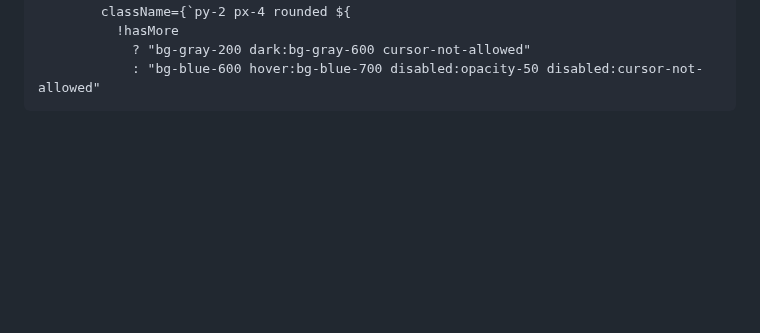
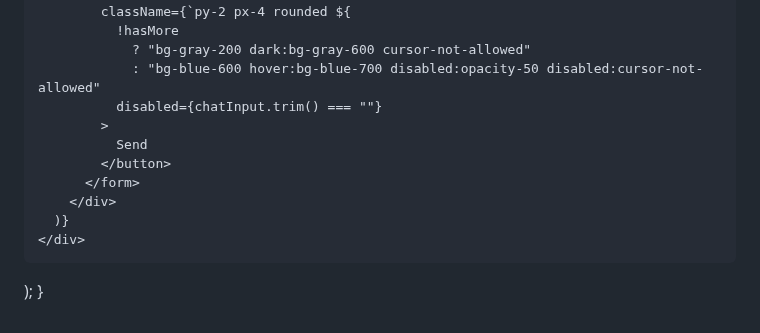
Before and after one commit to spoiler254-hub/spoiler254-hub, a Markdown page: README.md, the part around the change. GitHub-like rendering; blank space fills up the shorter version.

```diff
--- a/README.md
+++ b/README.md
@@ -551,3 +551,13 @@ function AdminDashboard() {
               !hasMore
                 ? "bg-gray-200 dark:bg-gray-600 cursor-not-allowed"
                 : "bg-blue-600 hover:bg-blue-700 disabled:opacity-50 disabled:cursor-not-allowed"
+              disabled={chatInput.trim() === ""}
+            >
+              Send
+            </button>
+          </form>
+        </div>
+      )}
+    </div>
+  );
+}
```
